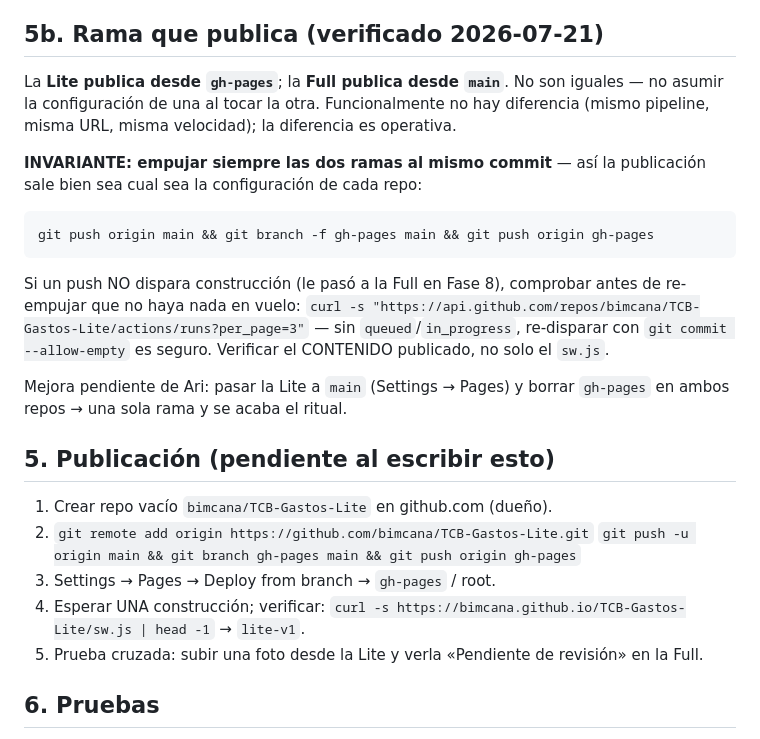
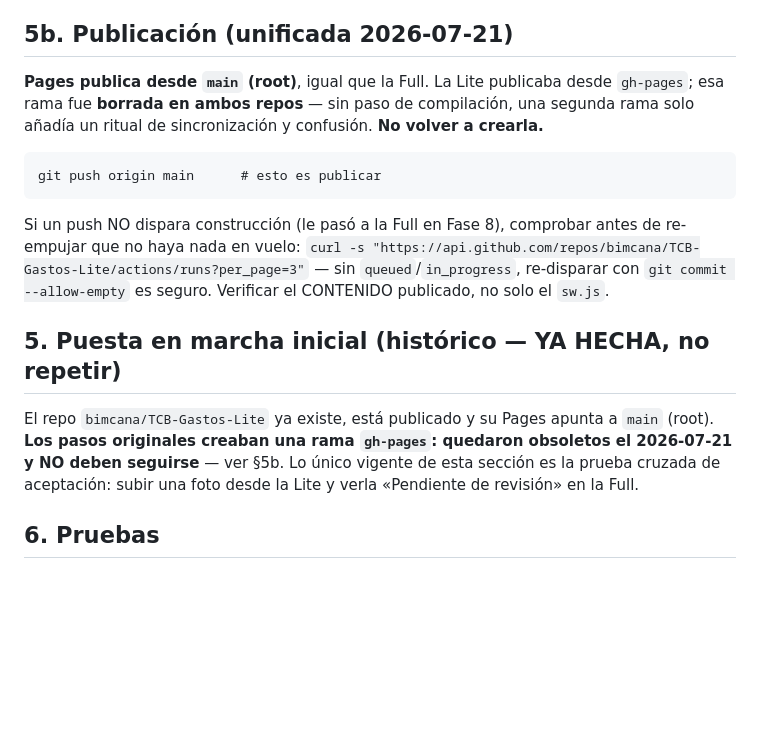
Before and after one commit to bimcana/TCB-Gastos-Lite, a Markdown page: docs/DOCUMENTO-TECNICO.md, the part around the change. Drawn GitHub-style; blank space fills up the shorter version.

Commit message:
Docs: publicacion desde main; gh-pages jubilada y pasos iniciales marcados obsoletos
Co-Authored-By: Claude Fable 5 <noreply@anthropic.com>

````diff
--- a/docs/DOCUMENTO-TECNICO.md
+++ b/docs/DOCUMENTO-TECNICO.md
@@ -49,17 +49,14 @@ tesseract/pdf-lib/sheetjs).
    Client ID). No agregar campos de datos: la Lite no procesa.
 4. Un push por publicación + `.nojekyll` intocable (mismas lecciones de la Full).
 
-## 5b. Rama que publica (verificado 2026-07-21)
+## 5b. Publicación (unificada 2026-07-21)
 
-La **Lite publica desde `gh-pages`**; la **Full publica desde `main`**. No son iguales —
-no asumir la configuración de una al tocar la otra. Funcionalmente no hay diferencia
-(mismo pipeline, misma URL, misma velocidad); la diferencia es operativa.
-
-**INVARIANTE: empujar siempre las dos ramas al mismo commit** — así la publicación sale
-bien sea cual sea la configuración de cada repo:
+**Pages publica desde `main` (root)**, igual que la Full. La Lite publicaba desde
+`gh-pages`; esa rama fue **borrada en ambos repos** — sin paso de compilación, una segunda
+rama solo añadía un ritual de sincronización y confusión. **No volver a crearla.**
 
 ```
-git push origin main && git branch -f gh-pages main && git push origin gh-pages
+git push origin main      # esto es publicar
 ```
 
 Si un push NO dispara construcción (le pasó a la Full en Fase 8), comprobar antes de
@@ -68,18 +65,13 @@ re-empujar que no haya nada en vuelo:
 — sin `queued`/`in_progress`, re-disparar con `git commit --allow-empty` es seguro.
 Verificar el CONTENIDO publicado, no solo el `sw.js`.
 
-Mejora pendiente de Ari: pasar la Lite a `main` (Settings → Pages) y borrar `gh-pages` en
-ambos repos → una sola rama y se acaba el ritual.
+## 5. Puesta en marcha inicial (histórico — YA HECHA, no repetir)
 
-## 5. Publicación (pendiente al escribir esto)
-
-1. Crear repo vacío `bimcana/TCB-Gastos-Lite` en github.com (dueño).
-2. `git remote add origin https://github.com/bimcana/TCB-Gastos-Lite.git`
-   `git push -u origin main && git branch gh-pages main && git push origin gh-pages`
-3. Settings → Pages → Deploy from branch → `gh-pages` / root.
-4. Esperar UNA construcción; verificar:
-   `curl -s https://bimcana.github.io/TCB-Gastos-Lite/sw.js | head -1` → `lite-v1`.
-5. Prueba cruzada: subir una foto desde la Lite y verla «Pendiente de revisión» en la Full.
+El repo `bimcana/TCB-Gastos-Lite` ya existe, está publicado y su Pages apunta a `main`
+(root). **Los pasos originales creaban una rama `gh-pages`: quedaron obsoletos el
+2026-07-21 y NO deben seguirse** — ver §5b. Lo único vigente de esta sección es la prueba
+cruzada de aceptación: subir una foto desde la Lite y verla «Pendiente de revisión» en la
+Full.
 
 ## 6. Pruebas
 
````
